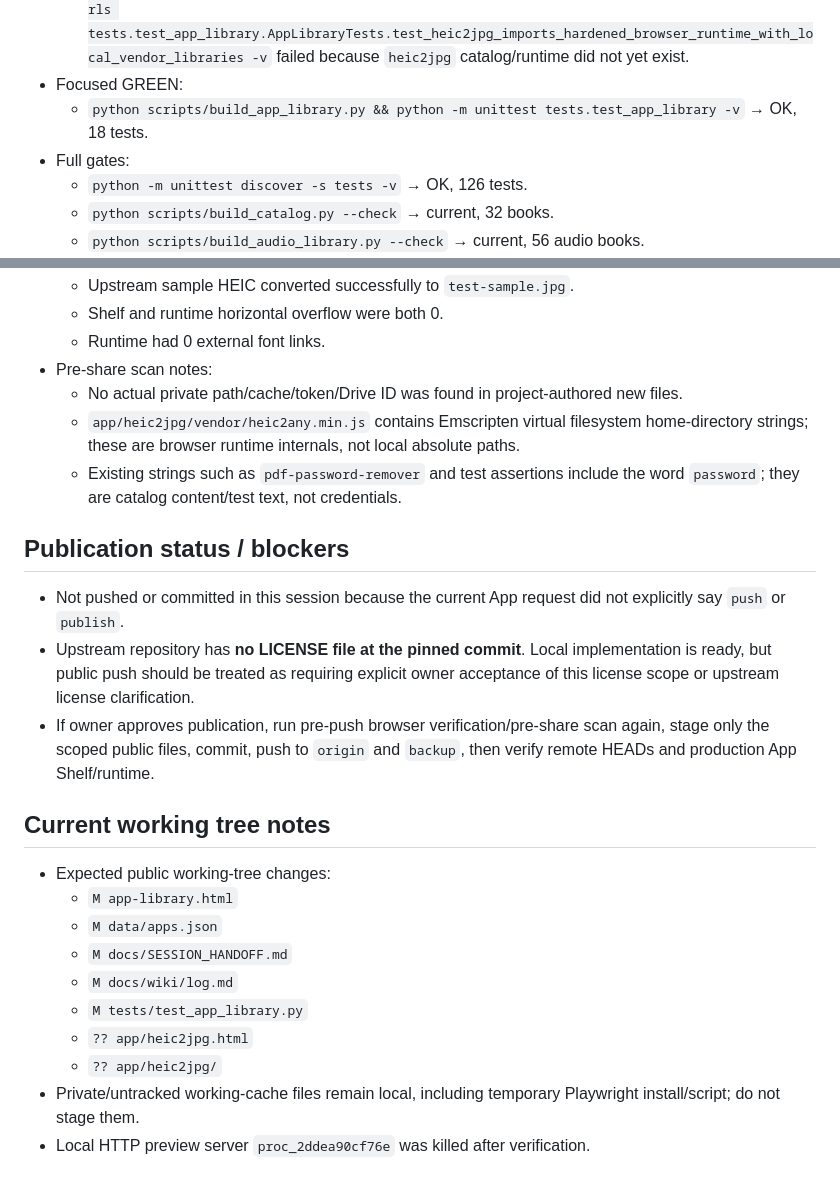
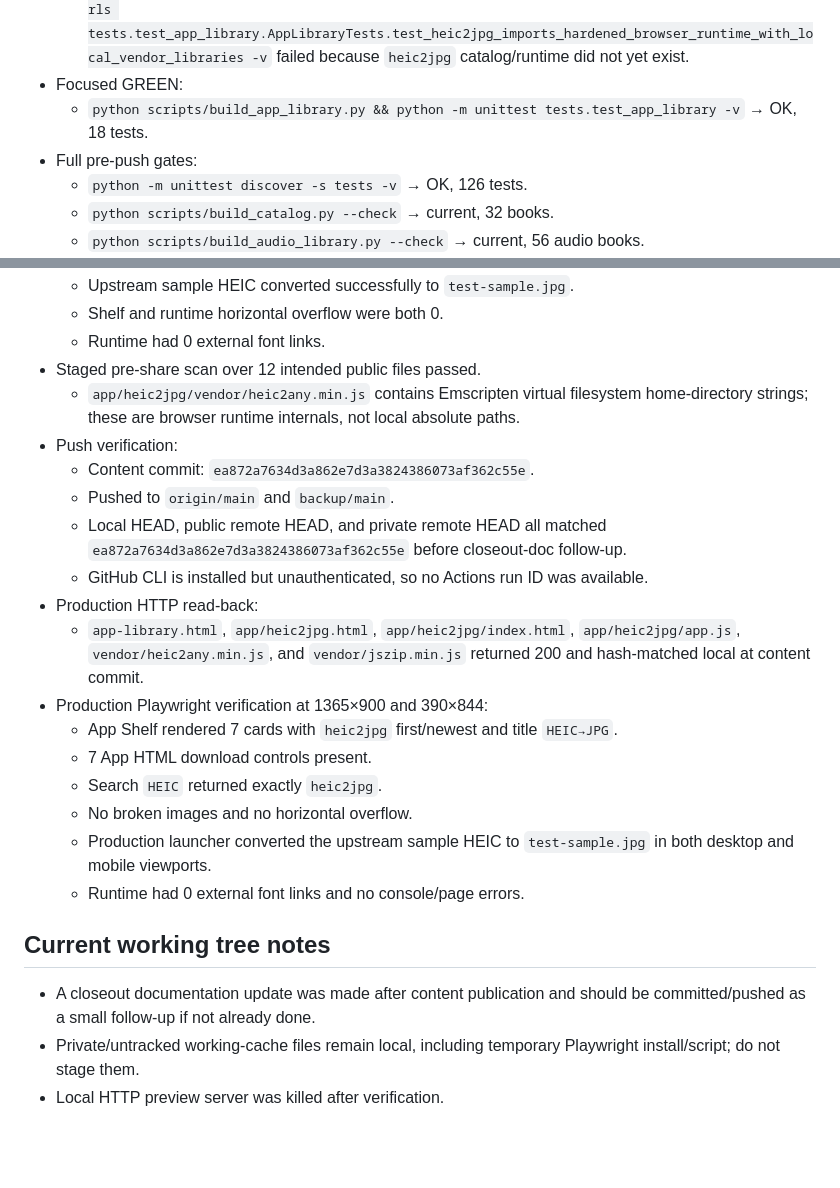
Before and after one commit to hermes2545/hermes2545.github.io, a Markdown page: docs/SESSION_HANDOFF.md, 2 parts joined by grey strips. Drawn GitHub-style; blank space fills up the shorter version.

Commit message:
Update handoff for HEIC app publication

```diff
--- a/docs/SESSION_HANDOFF.md
+++ b/docs/SESSION_HANDOFF.md
@@ -39,7 +40,7 @@ Updated: 2026-09-07T17:06:04+07:00
   - `python -m unittest tests.test_app_library.AppLibraryTests.test_catalog_has_seven_unique_apps_with_required_metadata tests.test_app_library.AppLibraryTests.test_catalog_owns_exact_source_provenance_and_public_urls tests.test_app_library.AppLibraryTests.test_heic2jpg_imports_hardened_browser_runtime_with_local_vendor_libraries -v` failed because `heic2jpg` catalog/runtime did not yet exist.
 - Focused GREEN:
   - `python scripts/build_app_library.py && python -m unittest tests.test_app_library -v` → OK, 18 tests.
-- Full gates:
+- Full pre-push gates:
   - `python -m unittest discover -s tests -v` → OK, 126 tests.
   - `python scripts/build_catalog.py --check` → current, 32 books.
   - `python scripts/build_audio_library.py --check` → current, 56 audio books.
@@ -60,26 +61,25 @@ Updated: 2026-09-07T17:06:04+07:00
   - Upstream sample HEIC converted successfully to `test-sample.jpg`.
   - Shelf and runtime horizontal overflow were both 0.
   - Runtime had 0 external font links.
-- Pre-share scan notes:
-  - No actual private path/cache/token/Drive ID was found in project-authored new files.
+- Staged pre-share scan over 12 intended public files passed.
   - `app/heic2jpg/vendor/heic2any.min.js` contains Emscripten virtual filesystem home-directory strings; these are browser runtime internals, not local absolute paths.
-  - Existing strings such as `pdf-password-remover` and test assertions include the word `password`; they are catalog content/test text, not credentials.
-
-## Publication status / blockers
-
-- Not pushed or committed in this session because the current App request did not explicitly say `push` or `publish`.
-- Upstream repository has **no LICENSE file at the pinned commit**. Local implementation is ready, but public push should be treated as requiring explicit owner acceptance of this license scope or upstream license clarification.
-- If owner approves publication, run pre-push browser verification/pre-share scan again, stage only the scoped public files, commit, push to `origin` and `backup`, then verify remote HEADs and production App Shelf/runtime.
+- Push verification:
+  - Content commit: `ea872a7634d3a862e7d3a3824386073af362c55e`.
+  - Pushed to `origin/main` and `backup/main`.
+  - Local HEAD, public remote HEAD, and private remote HEAD all matched `ea872a7634d3a862e7d3a3824386073af362c55e` before closeout-doc follow-up.
+  - GitHub CLI is installed but unauthenticated, so no Actions run ID was available.
+- Production HTTP read-back:
+  - `app-library.html`, `app/heic2jpg.html`, `app/heic2jpg/index.html`, `app/heic2jpg/app.js`, `vendor/heic2any.min.js`, and `vendor/jszip.min.js` returned 200 and hash-matched local at content commit.
+- Production Playwright verification at 1365×900 and 390×844:
+  - App Shelf rendered 7 cards with `heic2jpg` first/newest and title `HEIC→JPG`.
+  - 7 App HTML download controls present.
+  - Search `HEIC` returned exactly `heic2jpg`.
+  - No broken images and no horizontal overflow.
+  - Production launcher converted the upstream sample HEIC to `test-sample.jpg` in both desktop and mobile viewports.
+  - Runtime had 0 external font links and no console/page errors.
 
 ## Current working tree notes
 
-- Expected public working-tree changes:
-  - `M app-library.html`
-  - `M data/apps.json`
-  - `M docs/SESSION_HANDOFF.md`
-  - `M docs/wiki/log.md`
-  - `M tests/test_app_library.py`
-  - `?? app/heic2jpg.html`
-  - `?? app/heic2jpg/`
+- A closeout documentation update was made after content publication and should be committed/pushed as a small follow-up if not already done.
 - Private/untracked working-cache files remain local, including temporary Playwright install/script; do not stage them.
-- Local HTTP preview server `proc_2ddea90cf76e` was killed after verification.
+- Local HTTP preview server was killed after verification.
```
Also changed, not shown: other parts of docs/SESSION_HANDOFF.md (+8 -7 lines), docs/wiki/log.md (+1 -1 lines).
